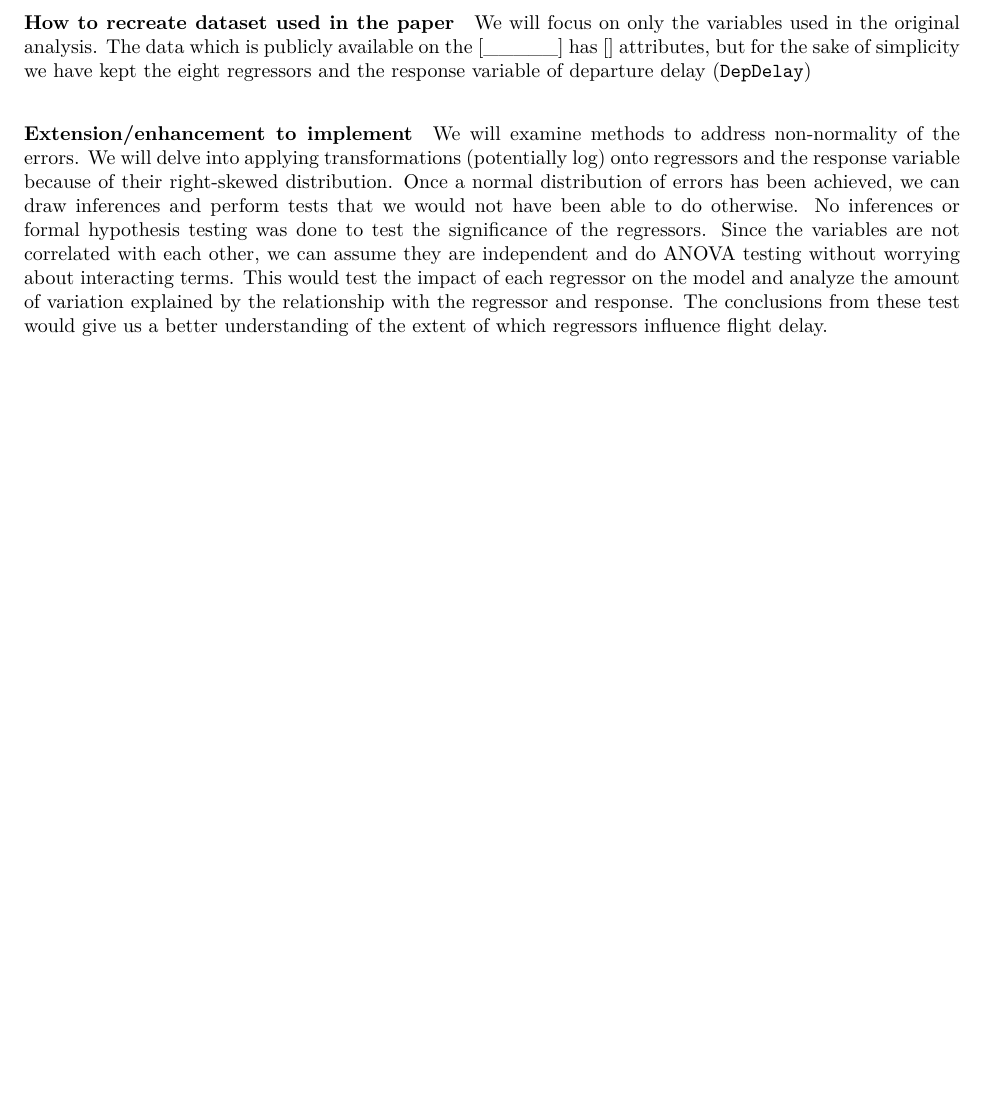
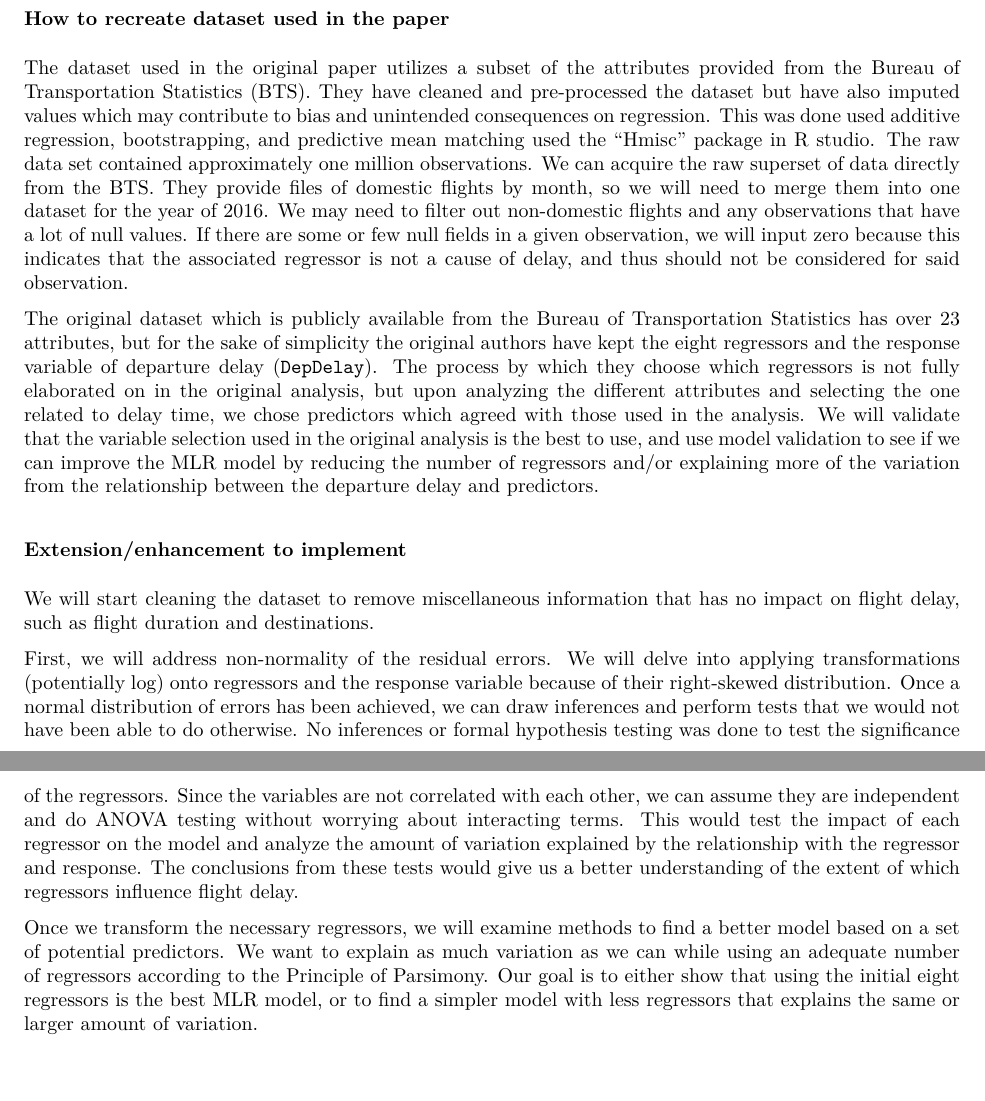
Before and after one commit to charitarthchugh/STAT3215-FinalProject, an R Markdown document (Chugh-Charitarth-Proposal.Rmd): part of the page before the commit and two parts of pages 1 and 2 of 2 after it, the two joined at a grey line, cut so that both start at the same text, the shorter picture padded with empty space. The pictures show the output file Chugh-Charitarth-Proposal.pdf that the author committed with the source.

Commit message:
final proposal

```diff
--- a/Chugh-Charitarth-Proposal.Rmd
+++ b/Chugh-Charitarth-Proposal.Rmd
@@ -18,11 +18,9 @@ The analysis that this paper covers assesses the on-time performance of domestic
 
 ### How to recreate dataset used in the paper
 
-We will focus on only the variables used in the original analysis. The data which is publicly available from the Bureau of Transportation Statistics has over 23 attributes, but for the sake of simplicity we have kept the eight regressors and the response variable of departure delay (`DepDelay`).
+The dataset used in the original paper utilizes a subset of the attributes provided from the Bureau of Transportation Statistics (BTS). They have cleaned and pre-processed the dataset but have also imputed values which may contribute to bias and unintended consequences on regression. This was done used additive regression, bootstrapping, and predictive mean matching used the "Hmisc" package in R studio. The raw data set contained approximately one million observations. We can acquire the raw superset of data directly from the BTS. They provide files of domestic flights by month, so we will need to merge them into one dataset for the year of 2016. We may need to filter out non-domestic flights and any observations that have a lot of null values. If there are some or few null fields in a given observation, we will input zero because this indicates that the associated regressor is not a cause of delay, and thus should not be considered for said observation.
 
-The dataset used in the original paper utilizes a subset of the attributes provided from the Bureau of Transportation Statistics. They have cleaned and pre-processed the dataset but have also imputed values which may contribute to bias and unintended consequences on regression. This was done used additive regression, bootstrapping, and predictive mean matching used the "Hmisc" package in R studio. The raw data set contained approximately one million observations.
-
-We will expand our enhancement to go beyond the variables used in the original analysis. The data which is publicly available from the Bureau of Transportation Statistics has over 23 attributes, but for the sake of simplicity the original authors have kept the eight regressors and the response variable of departure delay (`DepDelay`). The process by which they choose which regressors is not fully elaborated on in the original analysis, so we will validate that the regressors that they selected are the best to use to construct an MLR model.
+The original dataset which is publicly available from the Bureau of Transportation Statistics has over 23 attributes, but for the sake of simplicity the original authors have kept the eight regressors and the response variable of departure delay (`DepDelay`). The process by which they choose which regressors is not fully elaborated on in the original analysis, but upon analyzing the different attributes and selecting the one related to delay time, we chose predictors which agreed with those used in the analysis. We will validate that the variable selection used in the original analysis is the best to use, and use model validation to see if we can improve the MLR model by reducing the number of regressors and/or explaining more of the variation from the relationship between the departure delay and predictors.
 
 
 ### Extension/enhancement to implement
@@ -31,4 +29,4 @@ We will start cleaning the dataset to remove miscellaneous information that has
 
 First, we will address non-normality of the residual errors. We will delve into applying transformations (potentially log) onto regressors and the response variable because of their right-skewed distribution. Once a normal distribution of errors has been achieved, we can draw inferences and perform tests that we would not have been able to do otherwise. No inferences or formal hypothesis testing was done to test the significance of the regressors. Since the variables are not correlated with each other, we can assume they are independent and do ANOVA testing without worrying about interacting terms. This would test the impact of each regressor on the model and analyze the amount of variation explained by the relationship with the regressor and response. The conclusions from these tests would give us a better understanding of the extent of which regressors influence flight delay.
 
-Once we transform the necessary regressors, we will examine methods to find a better model based on a set of potential predictors. We want to explain as much variation as we can while using an adequate number of regressors according to the Principle of Parsimony.
+Once we transform the necessary regressors, we will examine methods to find a better model based on a set of potential predictors. We want to explain as much variation as we can while using an adequate number of regressors according to the Principle of Parsimony. Our goal is to either show that using the initial eight regressors is the best MLR model, or to find a simpler model with less regressors that explains the same or larger amount of variation.
```
Also changed, not shown: Chugh-Charitarth-Proposal.pdf, Chugh-Charitarth-Proposal.Rmd (4 more changed lines).
